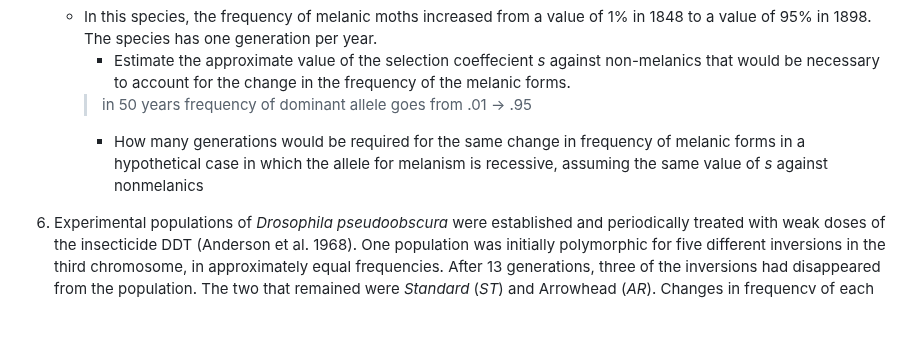
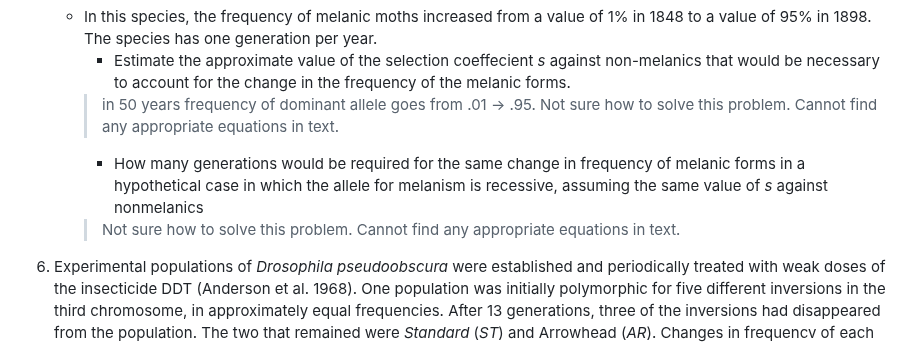
Before and after one commit to jpuritz/BIO_594_2023, a Markdown page: Exercises_ProbSets/Week05/KeeganHart_Week5_Answers.md, the part around the change. Rendered like a GitHub page; blank space fills up the shorter version.

Commit message:
updates to question 5

```diff
--- a/Exercises_ProbSets/Week05/KeeganHart_Week5_Answers.md
+++ b/Exercises_ProbSets/Week05/KeeganHart_Week5_Answers.md
@@ -158,8 +158,9 @@ $$h =\frac{1.5 + 1 - (2*1.1)}{2(1.5+1-2(1.1))}=-0.125$$
       >$$2pq = 2(0.36)(0.64)=0.46$$
       * In this species, the frequency of melanic moths increased from a value of 1% in 1848 to a value of 95% in 1898.  The species has one generation per year.
          * Estimate the approximate value of the selection coeffecient *s* against non-melanics that would be necessary to account for the change in the frequency of the melanic forms.
-         > in 50 years frequency of dominant allele goes from .01 -> .95
+         > in 50 years frequency of dominant allele goes from .01 -> .95. Not sure how to solve this problem. Cannot find any appropriate equations in text.
          * How many generations would be required for the same change in frequency of melanic forms in a hypothetical case in which the allele for melanism is recessive, assuming the same value of *s* against nonmelanics
+         > Not sure how to solve this problem. Cannot find any appropriate equations in text.
 
 6. Experimental populations of *Drosophila pseudoobscura* were established and periodically treated with weak doses of the insecticide DDT (Anderson et al. 1968).
 One population was initially polymorphic for five different inversions in the third chromosome, in approximately equal frequencies. After 13 generations, three of the inversions had disappeared from the population. The two that remained were *Standard* (*ST*) and Arrowhead (*AR*). Changes in frequencv of each inversion were monitored, and from the values for the first nine generations the relative fitnesses of *ST*/*ST*, *ST*/*AR*, and *AR*/*AR* genotypes were estimated as 0.47, 1.0, and 0.62, respectively. Because the inversions yield almost no recombinant gametes, each type can be considered as an "allele." What equilibrium frequency of ST is predicted? What equilibrium value of $\bar{w}$ is predicted?
```
